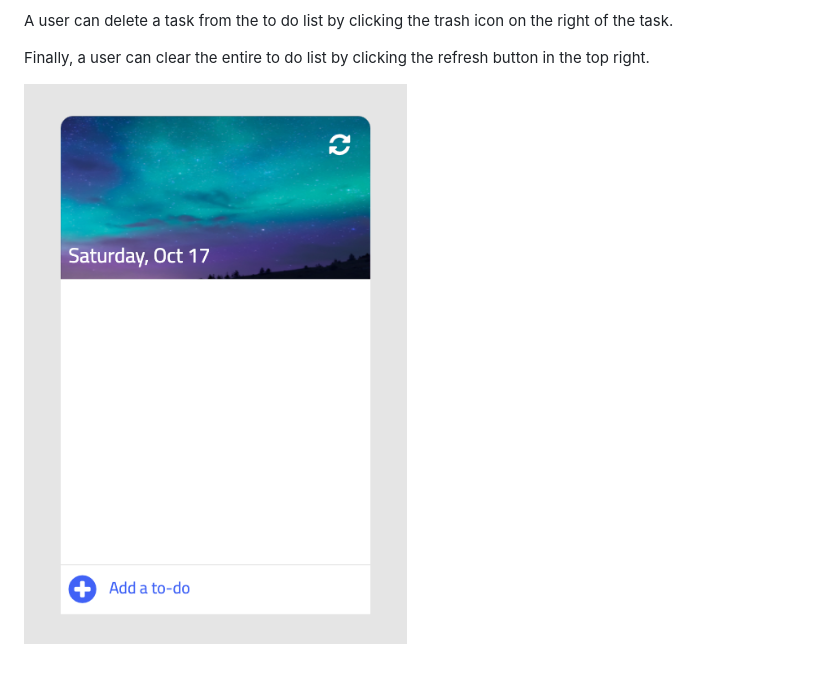
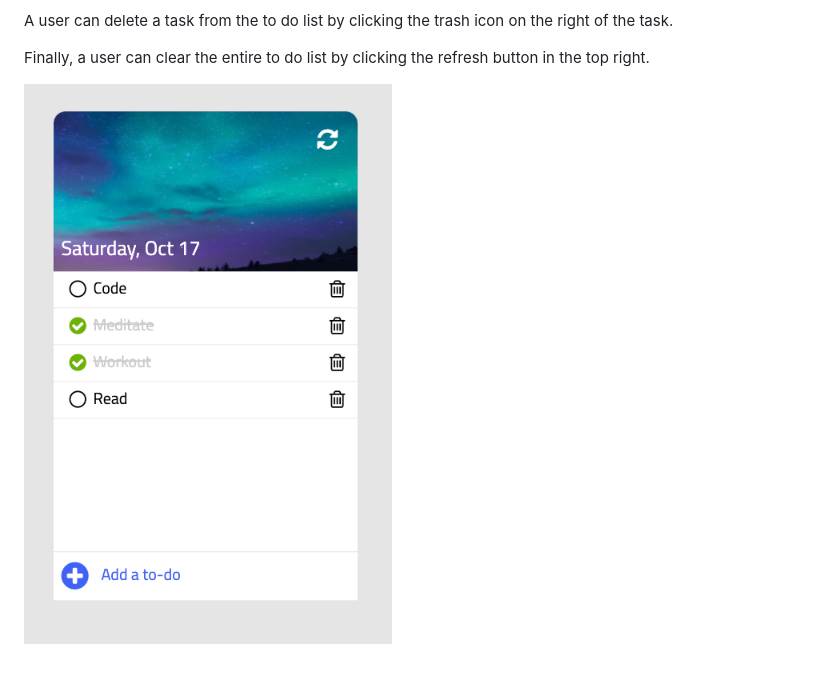
Before and after one commit to dgan11/To-Do-List-JavaScript, a Markdown page: README.md, the part around the change. GitHub-like rendering; pictures changed too: img/example.png (added), img/look.png (deleted).

Commit message:
last try

```diff
--- a/README.md
+++ b/README.md
@@ -13,4 +13,4 @@ Finally, a user can clear the entire to do list by clicking the refresh button i
 
 
 
-![What It Looks Like](https://github.com/dgan11/To-Do-List-JavaScript/blob/master/img/look.png)
+![What It Looks Like](https://github.com/dgan11/To-Do-List-JavaScript/blob/master/img/example.png)
```
